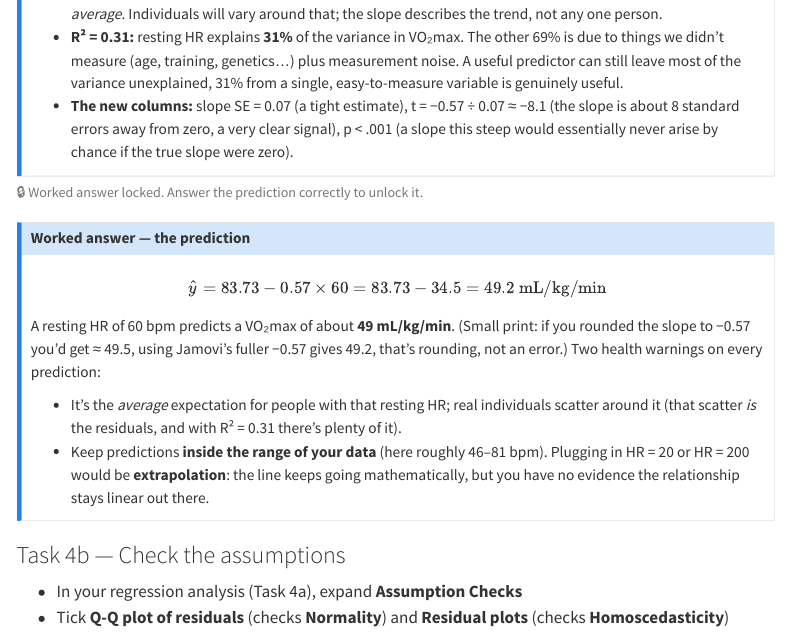
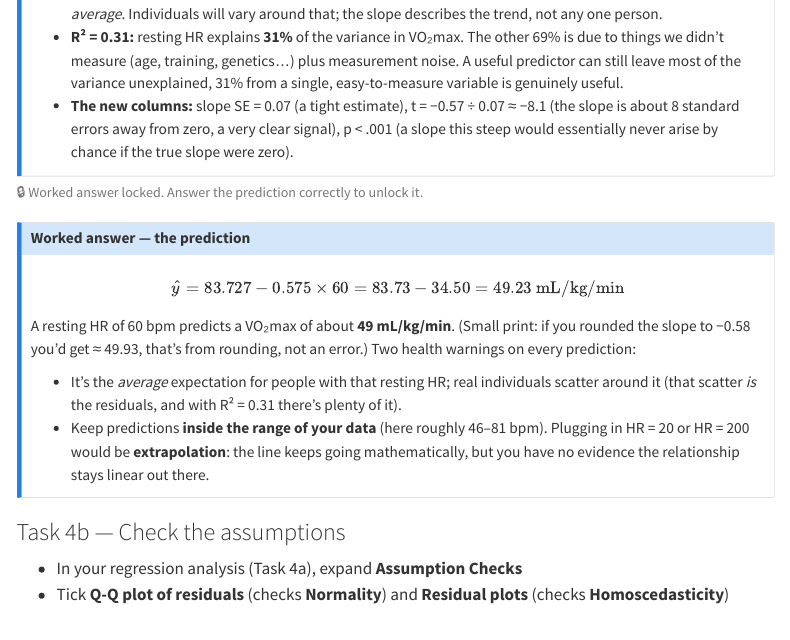
Before and after one commit to ajebach/rms-workshops, a Quarto document (workshop2/Workshop2.qmd): the page in a window 1100 px wide, from 14950 px down. Rendered offline with R 4.5, knitr and Pandoc in place of Quarto, with nearby package versions; menus at the side of the page are left out.

Commit message:
Update Workshop2.qmd

```diff
--- a/workshop2/Workshop2.qmd
+++ b/workshop2/Workshop2.qmd
@@ -721,12 +721,11 @@ $$\widehat{VO_2max} = 83.73 + (-0.57 \times \text{Resting HR})$$
 ::: {#t4a2-worked .callout-note .ws-locked collapse="true"}
 ## Worked answer --- the prediction
 
-$$\hat{y} = 83.73 - 0.57 \times 60 = 83.73 - 34.5 = 49.2 \text{ mL/kg/min}$$
+$$\hat{y} = 83.727 - 0.575 \times 60 = 83.73 - 34.50 = 49.23 \text{ mL/kg/min}$$
 
 A resting HR of 60 bpm predicts a VO₂max of about **49 mL/kg/min**.
-(Small print: if you rounded the slope to −0.57 you'd get ≈ 49.5, using
-Jamovi's fuller −0.57 gives 49.2, that's rounding, not an error.) Two
-health warnings on every prediction:
+(Small print: if you rounded the slope to −0.58 you’d get ≈ 49.93,
+that’s from rounding, not an error.) Two health warnings on every prediction:
 
 -   It's the *average* expectation for people with that resting HR; real
     individuals scatter around it (that scatter *is* the residuals, and
```
